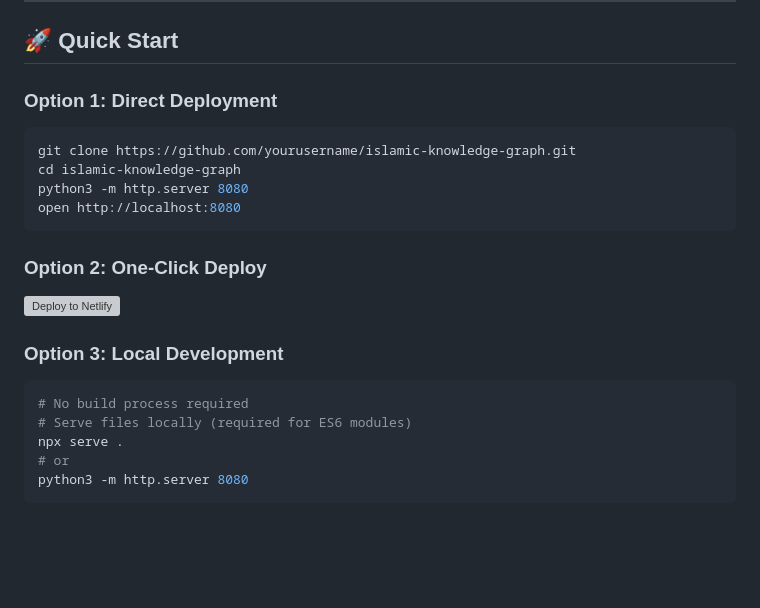
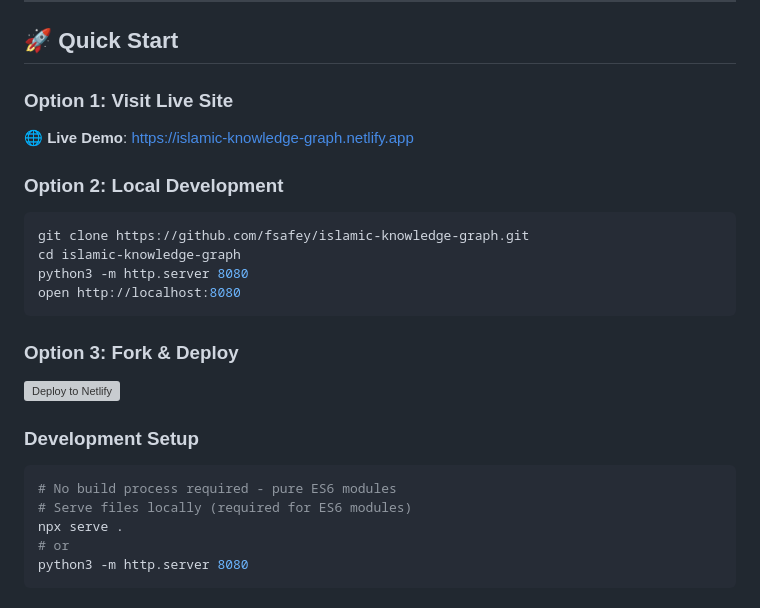
Before and after one commit to fsafey/islamic-knowledge-graph, a Markdown page: README.md, the part around one of its changes. Rendered like a GitHub page; blank space fills up the shorter version; grey boxes are pictures that could not be loaded.

````diff
--- a/README.md
+++ b/README.md
@@ -35,20 +38,23 @@ Discover connections between scholars, texts, concepts, and contemporary applica
 
 ## 🚀 **Quick Start**
 
-### **Option 1: Direct Deployment**
+### **Option 1: Visit Live Site**
+🌐 **Live Demo**: https://islamic-knowledge-graph.netlify.app
+
+### **Option 2: Local Development**
 ```bash
-git clone https://github.com/yourusername/islamic-knowledge-graph.git
+git clone https://github.com/fsafey/islamic-knowledge-graph.git
 cd islamic-knowledge-graph
 python3 -m http.server 8080
 open http://localhost:8080
 ```
 
-### **Option 2: One-Click Deploy**
-[![Deploy to Netlify](https://www.netlify.com/img/deploy/button.svg)](https://app.netlify.com/start/deploy?repository=https://github.com/yourusername/islamic-knowledge-graph)
+### **Option 3: Fork & Deploy**
+[![Deploy to Netlify](https://www.netlify.com/img/deploy/button.svg)](https://app.netlify.com/start/deploy?repository=https://github.com/fsafey/islamic-knowledge-graph)
 
-### **Option 3: Local Development**
+### **Development Setup**
 ```bash
-# No build process required
+# No build process required - pure ES6 modules
 # Serve files locally (required for ES6 modules)
 npx serve .
 # or
````
Also changed, not shown: other parts of README.md (+50 -4 lines).
